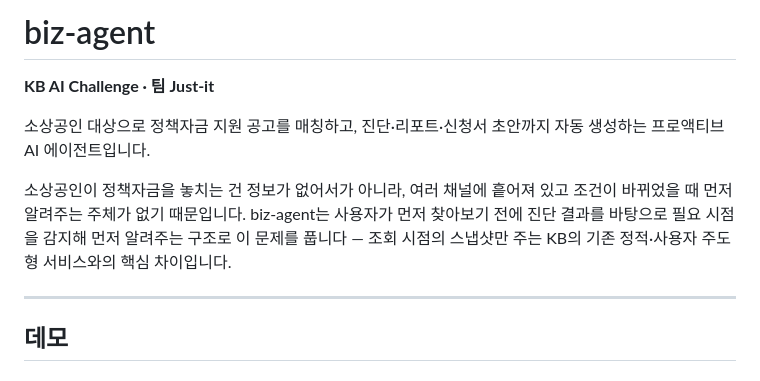
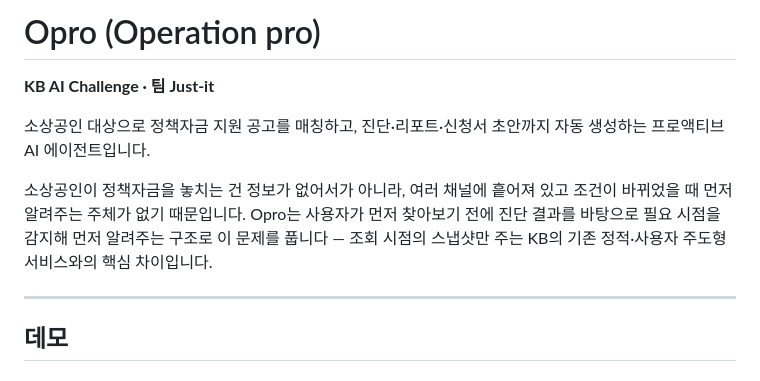
Before and after one commit to KB-AI-Challenge-Just-it/opro, a Markdown page: README.md, the part around the change. GitHub-like rendering.

Commit message:
Rename project to Opro and update README
Updated project name from 'biz-agent' to 'Opro' and modified the introduction text accordingly.

```diff
--- a/README.md
+++ b/README.md
@@ -1,10 +1,10 @@
-# biz-agent
+# Opro (Operation pro)
 
 **KB AI Challenge · 팀 Just-it**
 
 소상공인 대상으로 정책자금 지원 공고를 매칭하고, 진단·리포트·신청서 초안까지 자동 생성하는 프로액티브 AI 에이전트입니다.
 
-소상공인이 정책자금을 놓치는 건 정보가 없어서가 아니라, 여러 채널에 흩어져 있고 조건이 바뀌었을 때 먼저 알려주는 주체가 없기 때문입니다. biz-agent는 사용자가 먼저 찾아보기 전에 진단 결과를 바탕으로 필요 시점을 감지해 먼저 알려주는 구조로 이 문제를 풉니다 — 조회 시점의 스냅샷만 주는 KB의 기존 정적·사용자 주도형 서비스와의 핵심 차이입니다.
+소상공인이 정책자금을 놓치는 건 정보가 없어서가 아니라, 여러 채널에 흩어져 있고 조건이 바뀌었을 때 먼저 알려주는 주체가 없기 때문입니다. Opro는 사용자가 먼저 찾아보기 전에 진단 결과를 바탕으로 필요 시점을 감지해 먼저 알려주는 구조로 이 문제를 풉니다 — 조회 시점의 스냅샷만 주는 KB의 기존 정적·사용자 주도형 서비스와의 핵심 차이입니다.
 
 ---
 
```
